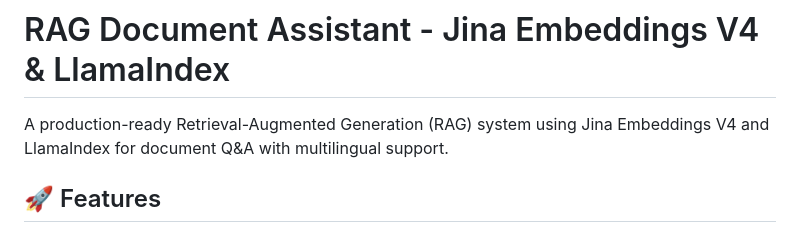
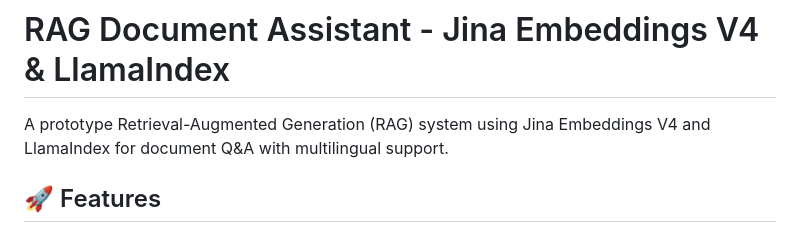
Before and after one commit to userdra99/RAG-15082025, a Markdown page: README.md, the part around the change. Drawn GitHub-style.

```diff
--- a/README.md
+++ b/README.md
@@ -1,6 +1,6 @@
 # RAG Document Assistant - Jina Embeddings V4 & LlamaIndex
 
-A production-ready Retrieval-Augmented Generation (RAG) system using Jina Embeddings V4 and LlamaIndex for document Q&A with multilingual support.
+A prototype Retrieval-Augmented Generation (RAG) system using Jina Embeddings V4 and LlamaIndex for document Q&A with multilingual support.
 
 ## 🚀 Features
 
```
